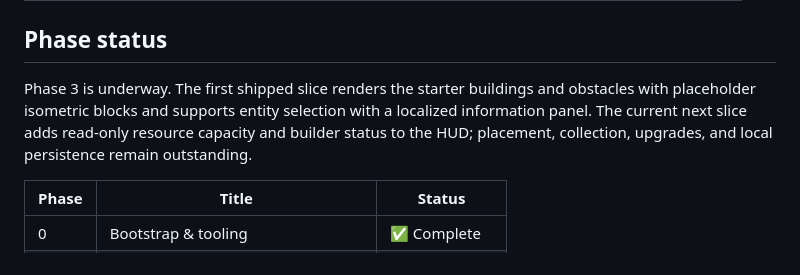
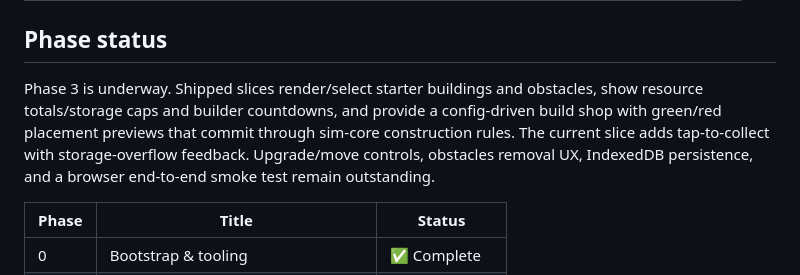
Before and after one commit to gm-prog/COC, a Markdown page: PROGRESS.md, the part around the change. Drawn GitHub-style.

Commit message:
docs: update Phase 3 progress after placement work

```diff
--- a/PROGRESS.md
+++ b/PROGRESS.md
@@ -30,10 +30,11 @@ Design source of truth: [`docs/GAME_SPEC.md`](docs/GAME_SPEC.md).
 
 ## Phase status
 
-Phase 3 is underway. The first shipped slice renders the starter buildings and obstacles with
-placeholder isometric blocks and supports entity selection with a localized information panel.
-The current next slice adds read-only resource capacity and builder status to the HUD; placement,
-collection, upgrades, and local persistence remain outstanding.
+Phase 3 is underway. Shipped slices render/select starter buildings and obstacles, show
+resource totals/storage caps and builder countdowns, and provide a config-driven build shop with
+green/red placement previews that commit through sim-core construction rules. The current slice
+adds tap-to-collect with storage-overflow feedback. Upgrade/move controls, obstacles removal UX,
+IndexedDB persistence, and a browser end-to-end smoke test remain outstanding.
 
 | Phase | Title                                | Status         |
 | ----- | ------------------------------------ | -------------- |
```
